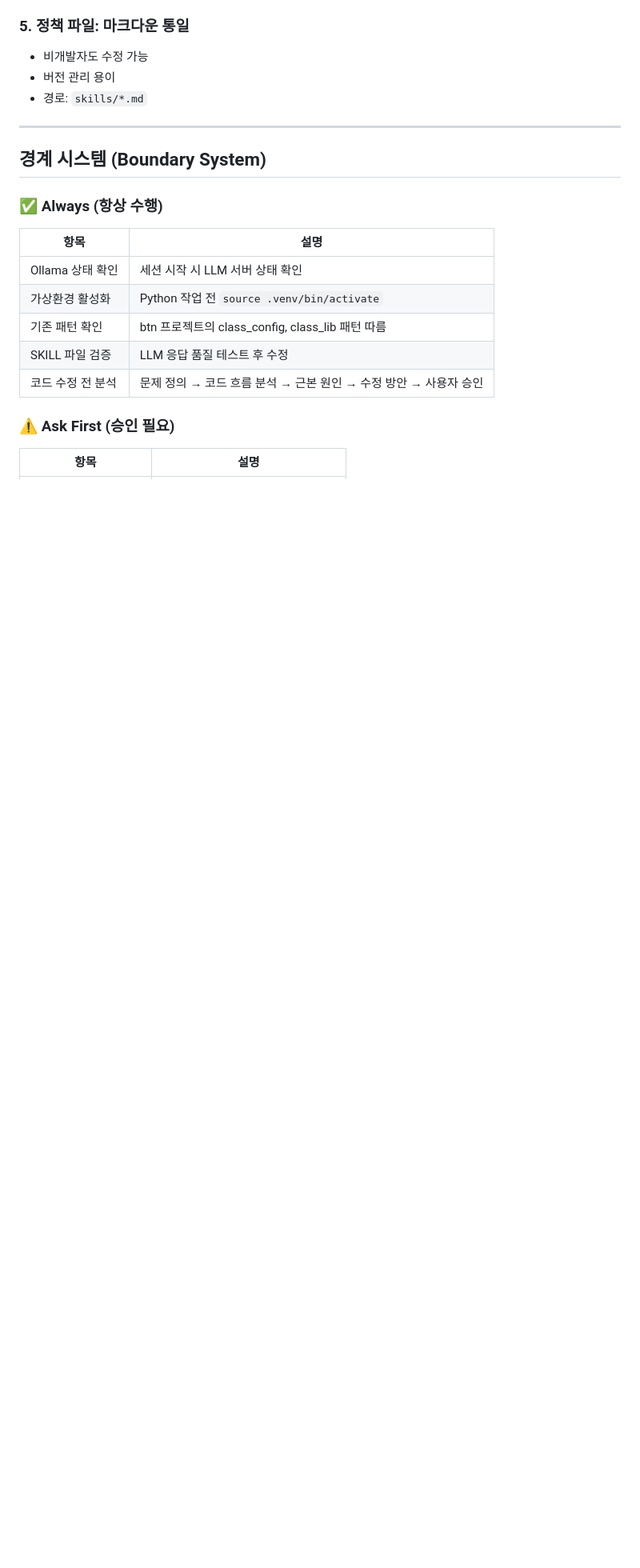
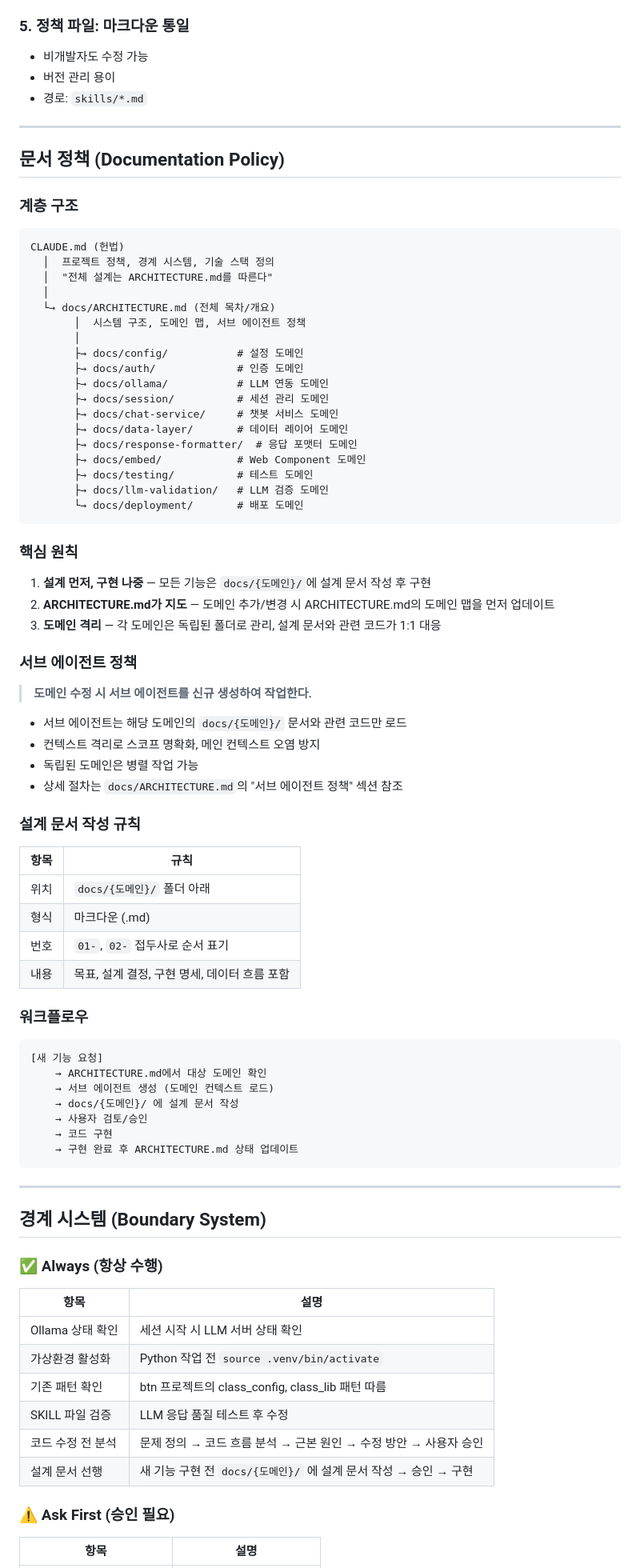
Before and after one commit to delkizer/llm-chatbot, a Markdown page: CLAUDE.md, the part around one of its changes. Shown at 80% size. Rendered like a GitHub page; blank space fills up the shorter version.

````diff
--- a/CLAUDE.md
+++ b/CLAUDE.md
@@ -192,6 +189,69 @@ BWF, BXL 등 여러 프로젝트에 동일하게 적용 가능한 구조
 
 ---
 
+## 문서 정책 (Documentation Policy)
+
+### 계층 구조
+
+```
+CLAUDE.md (헌법)
+  │  프로젝트 정책, 경계 시스템, 기술 스택 정의
+  │  "전체 설계는 ARCHITECTURE.md를 따른다"
+  │
+  └→ docs/ARCHITECTURE.md (전체 목차/개요)
+       │  시스템 구조, 도메인 맵, 서브 에이전트 정책
+       │
+       ├→ docs/config/           # 설정 도메인
+       ├→ docs/auth/             # 인증 도메인
+       ├→ docs/ollama/           # LLM 연동 도메인
+       ├→ docs/session/          # 세션 관리 도메인
+       ├→ docs/chat-service/     # 챗봇 서비스 도메인
+       ├→ docs/data-layer/       # 데이터 레이어 도메인
+       ├→ docs/response-formatter/  # 응답 포맷터 도메인
+       ├→ docs/embed/            # Web Component 도메인
+       ├→ docs/testing/          # 테스트 도메인
+       ├→ docs/llm-validation/   # LLM 검증 도메인
+       └→ docs/deployment/       # 배포 도메인
+```
+
+### 핵심 원칙
+
+1. **설계 먼저, 구현 나중** — 모든 기능은 `docs/{도메인}/`에 설계 문서 작성 후 구현
+2. **ARCHITECTURE.md가 지도** — 도메인 추가/변경 시 ARCHITECTURE.md의 도메인 맵을 먼저 업데이트
+3. **도메인 격리** — 각 도메인은 독립된 폴더로 관리, 설계 문서와 관련 코드가 1:1 대응
+
+### 서브 에이전트 정책
+
+> **도메인 수정 시 서브 에이전트를 신규 생성하여 작업한다.**
+
+- 서브 에이전트는 해당 도메인의 `docs/{도메인}/` 문서와 관련 코드만 로드
+- 컨텍스트 격리로 스코프 명확화, 메인 컨텍스트 오염 방지
+- 독립된 도메인은 병렬 작업 가능
+- 상세 절차는 `docs/ARCHITECTURE.md`의 "서브 에이전트 정책" 섹션 참조
+
+### 설계 문서 작성 규칙
+
+| 항목 | 규칙 |
+|------|------|
+| 위치 | `docs/{도메인}/` 폴더 아래 |
+| 형식 | 마크다운 (.md) |
+| 번호 | `01-`, `02-` 접두사로 순서 표기 |
+| 내용 | 목표, 설계 결정, 구현 명세, 데이터 흐름 포함 |
+
+### 워크플로우
+
+```
+[새 기능 요청]
+    → ARCHITECTURE.md에서 대상 도메인 확인
+    → 서브 에이전트 생성 (도메인 컨텍스트 로드)
+    → docs/{도메인}/ 에 설계 문서 작성
+    → 사용자 검토/승인
+    → 코드 구현
+    → 구현 완료 후 ARCHITECTURE.md 상태 업데이트
+```
+
+---
+
 ## 경계 시스템 (Boundary System)
 
 ### ✅ Always (항상 수행)
@@ -203,6 +263,7 @@ BWF, BXL 등 여러 프로젝트에 동일하게 적용 가능한 구조
 | 기존 패턴 확인 | btn 프로젝트의 class_config, class_lib 패턴 따름 |
 | SKILL 파일 검증 | LLM 응답 품질 테스트 후 수정 |
 | 코드 수정 전 분석 | 문제 정의 → 코드 흐름 분석 → 근본 원인 → 수정 방안 → 사용자 승인 |
+| 설계 문서 선행 | 새 기능 구현 전 `docs/{도메인}/` 에 설계 문서 작성 → 승인 → 구현 |
 
 ### ⚠️ Ask First (승인 필요)
 
````
Also changed, not shown: other parts of CLAUDE.md (+22 -65 lines).
